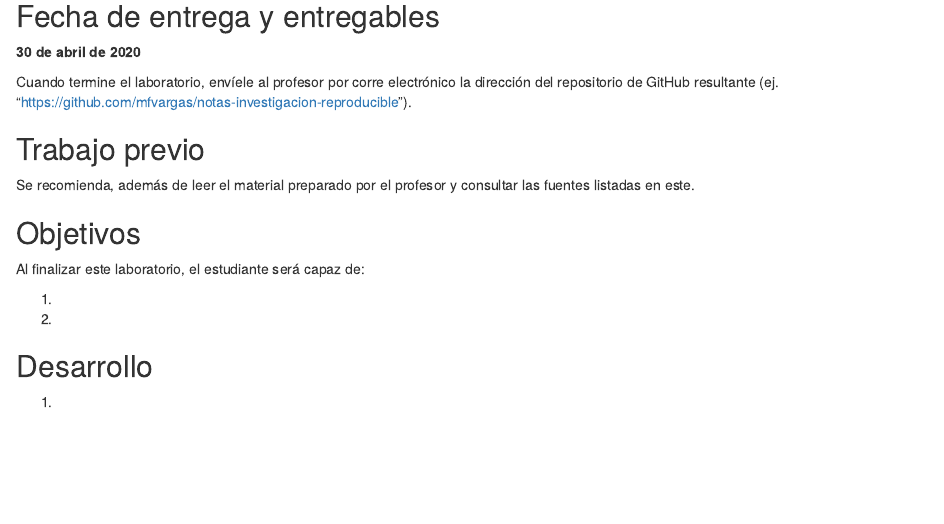
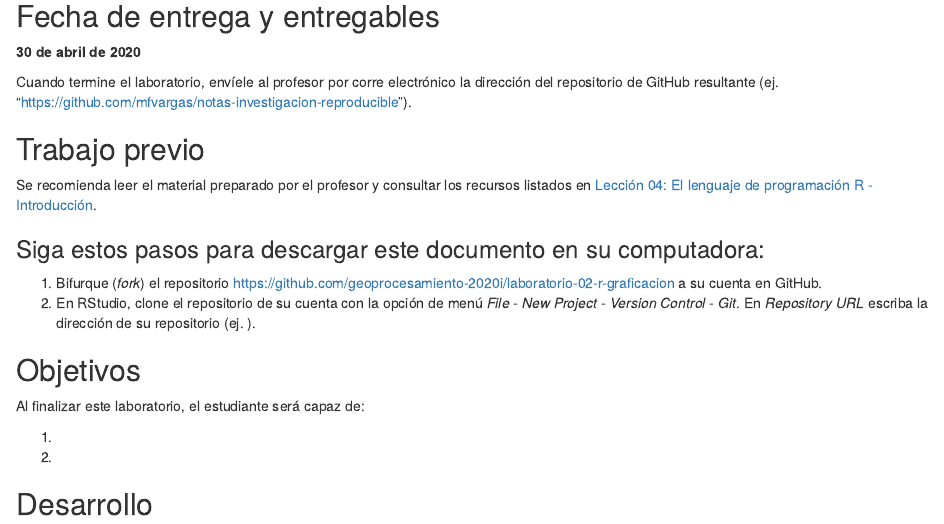
Before and after one commit to sofiaPicado21/tarea-02-r-graficacion, an R Markdown document (index.Rmd): the page in a window 1100 px wide, from 190 px down. The pictures show the output file index.html that the author committed with the source, opened offline.

Commit message:
Agregar nuevas secciones

```diff
--- a/index.Rmd
+++ b/index.Rmd
@@ -16,7 +16,11 @@ knitr::opts_chunk$set(echo = TRUE)
 Cuando termine el laboratorio, envíele al profesor por corre electrónico la dirección del repositorio de GitHub resultante (ej. "https://github.com/mfvargas/notas-investigacion-reproducible").
 
 ## Trabajo previo
-Se recomienda, además de leer el material preparado por el profesor y consultar las fuentes listadas en este.
+Se recomienda leer el material preparado por el profesor y consultar los recursos listados en [Lección 04: El lenguaje de programación R - Introducción](https://geoprocesamiento-2020i.github.io/leccion-04-r-introduccion/).
+
+### Siga estos pasos para descargar este documento en su computadora:
+1. Bifurque (_fork_) el repositorio [https://github.com/geoprocesamiento-2020i/laboratorio-02-r-graficacion](https://github.com/geoprocesamiento-2020i/laboratorio-02-r-graficacion) a su cuenta en GitHub.
+2. En RStudio, clone el repositorio de su cuenta con la opción de menú _File - New Project - Version Control - Git_. En _Repository URL_ escriba la dirección de su repositorio (ej. ).
 
 ## Objetivos
 Al finalizar este laboratorio, el estudiante será capaz de:
```
Also changed, not shown: index.html, index.Rmd (1 more changed lines).
